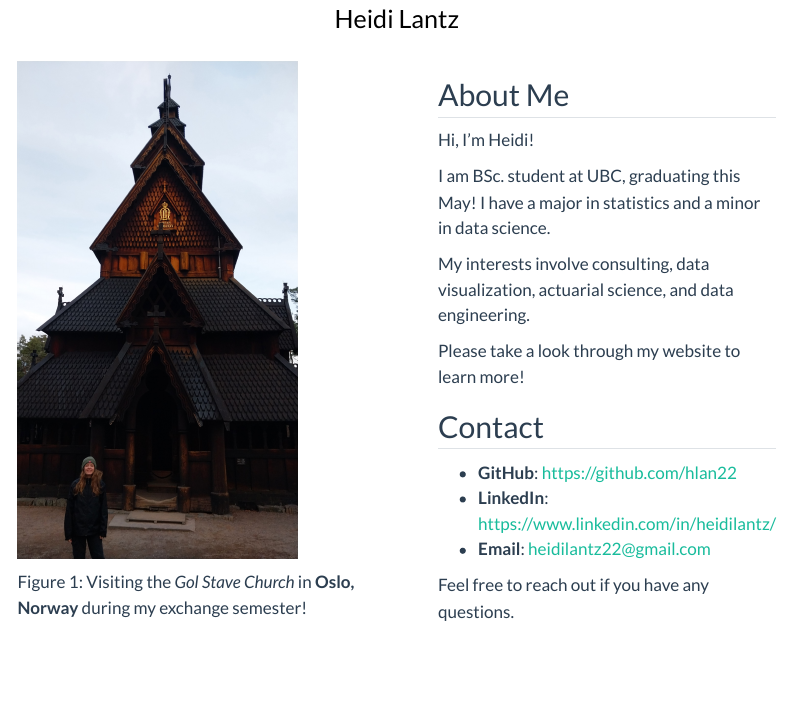
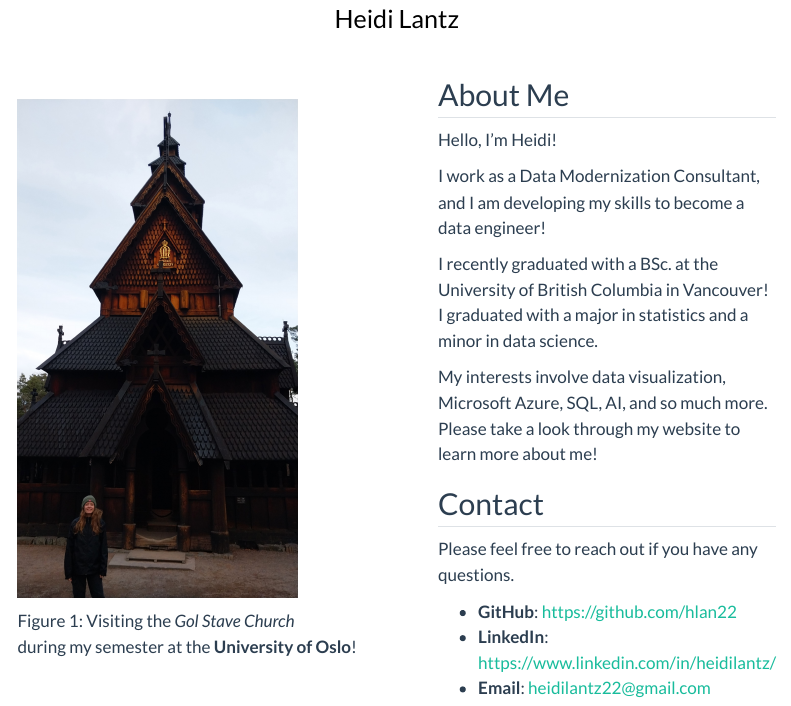
Before and after one commit to hlan22/my_website, a Quarto document (index.qmd): the page in a window 1100 px wide, from its top. Rendered offline with R 4.5, knitr and Pandoc in place of Quarto, with nearby package versions; menus at the side of the page are left out.

Commit message:
Update main page to include accurate information

```diff
--- a/index.qmd
+++ b/index.qmd
@@ -11,26 +11,28 @@ format:
 
 ![](outputs/norway_image.jpg){width=70% height=70%}
 
-Visiting the *Gol Stave Church* in **Oslo, Norway** during my exchange semester!
+Visiting the *Gol Stave Church* <br>
+during my semester at the **University of Oslo**!
 :::
 
 <div>
 ## About Me
 
-Hi, I'm Heidi!
+Hello, I'm Heidi!
 
-I am BSc. student at UBC, graduating this May! I have a major in statistics and a minor in data science.
+I work as a Data Modernization Consultant, and I am developing my skills to become a data engineer!
 
-My interests involve consulting, data visualization, actuarial science, and data engineering.
+I recently graduated with a BSc. at the University of British Columbia in Vancouver! I graduated with a major in statistics and a minor in data science.
 
-Please take a look through my website to learn more!
+My interests involve data visualization, Microsoft Azure, SQL, AI, and so much more.
+Please take a look through my website to learn more about me!
 
 ## Contact
+Please feel free to reach out if you have any questions.
 
 -   **GitHub**: <https://github.com/hlan22>
 -   **LinkedIn**: <https://www.linkedin.com/in/heidilantz/>
 -   **Email**: [heidilantz22\@gmail.com](mailto:heidilantz22@gmail.com){.email}
 
-Feel free to reach out if you have any questions.
 </div>
 :::
```
